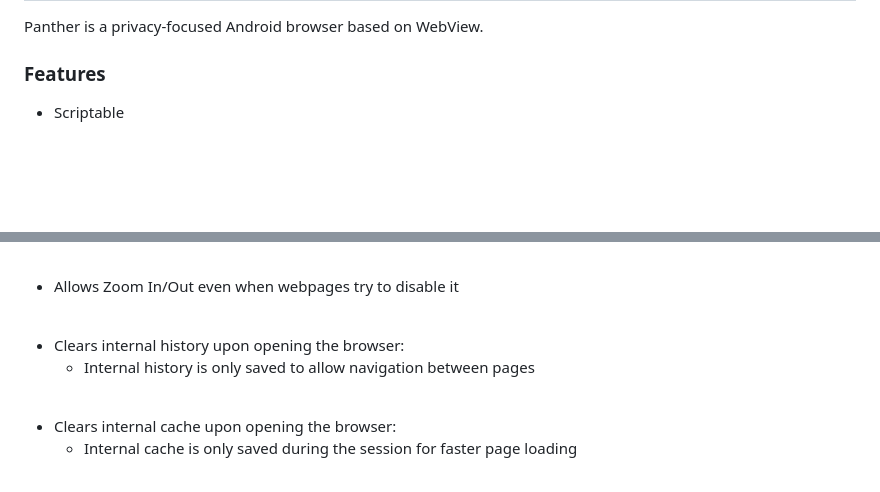
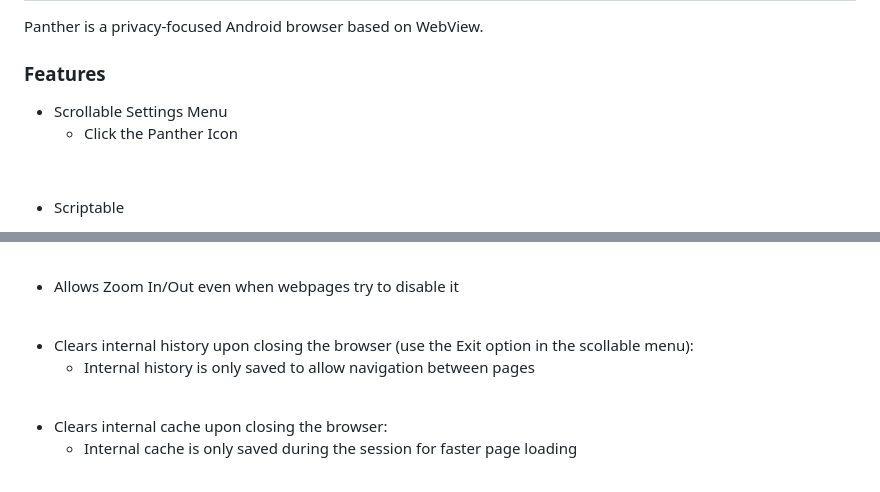
Before and after one commit to StringManolo/Panther, a Markdown page: README.md, 2 parts joined by grey strips. GitHub-like rendering; blank space fills up the shorter version.

Commit message:
Update description to changes

```diff
--- a/README.md
+++ b/README.md
@@ -5,6 +5,10 @@ Panther is a privacy-focused Android browser based on WebView.
 
 
 ### Features
+- Scrollable Settings Menu
+  - Click the Panther Icon
+<br>
+
 - Scriptable
   - Allows you to control a second brower embeeded inside Panther
   - Allows you to control the second browser using scripting languages like js, python, lua ...
@@ -51,11 +55,11 @@ Panther is a privacy-focused Android browser based on WebView.
 - Allows Zoom In/Out even when webpages try to disable it
 <br>
 
-- Clears internal history upon opening the browser:
+- Clears internal history upon closing the browser (use the Exit option in the scollable menu):
   - Internal history is only saved to allow navigation between pages
 <br>
 
-- Clears internal cache upon opening the browser:
+- Clears internal cache upon closing the browser:
   - Internal cache is only saved during the session for faster page loading
 <br>
 
```
